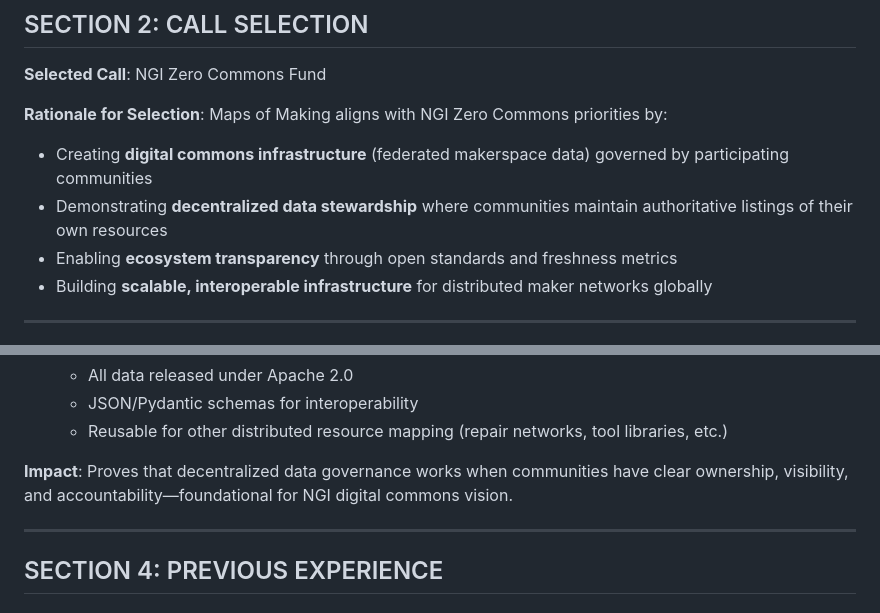
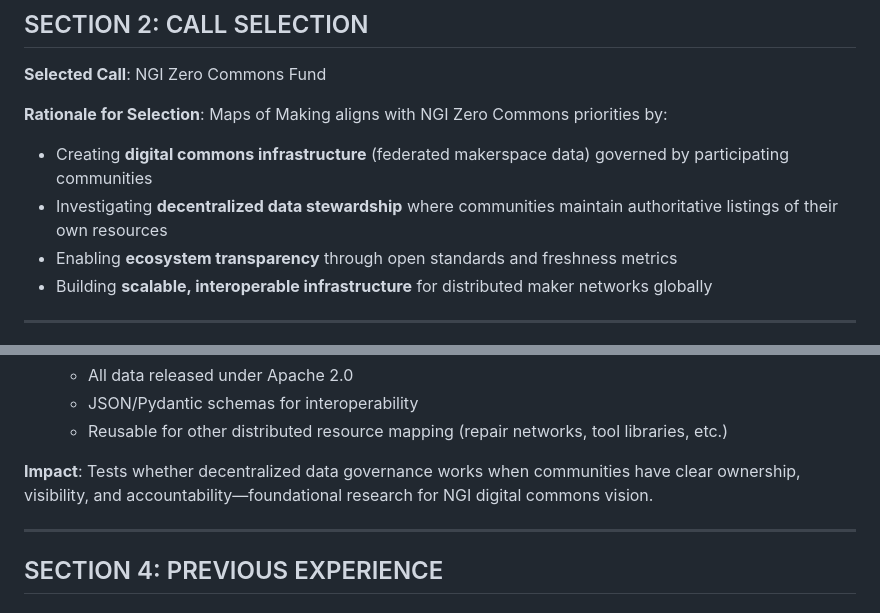
Before and after one commit to binaryLady/maps_of_making, a Markdown page: docs/NLnet-NGI-ZERO-Commons-Application.md, 2 parts joined by grey strips. Rendered like a GitHub page.

```diff
--- a/docs/NLnet-NGI-ZERO-Commons-Application.md
+++ b/docs/NLnet-NGI-ZERO-Commons-Application.md
@@ -24,7 +24,7 @@
 **Rationale for Selection**:
 Maps of Making aligns with NGI Zero Commons priorities by:
 - Creating **digital commons infrastructure** (federated makerspace data) governed by participating communities
-- Demonstrating **decentralized data stewardship** where communities maintain authoritative listings of their own resources
+- Investigating **decentralized data stewardship** where communities maintain authoritative listings of their own resources
 - Enabling **ecosystem transparency** through open standards and freshness metrics
 - Building **scalable, interoperable infrastructure** for distributed maker networks globally
 
@@ -74,7 +74,7 @@ Maps of Making establishes a **decentralized digital commons** where participati
    - JSON/Pydantic schemas for interoperability
    - Reusable for other distributed resource mapping (repair networks, tool libraries, etc.)
 
-**Impact**: Proves that decentralized data governance works when communities have clear ownership, visibility, and accountability—foundational for NGI digital commons vision.
+**Impact**: Tests whether decentralized data governance works when communities have clear ownership, visibility, and accountability—foundational research for NGI digital commons vision.
 
 ---
 
```
Also changed, not shown: docs/NLnet-NGI-ZERO-Commons-Application.template.md (added, +485 -0 lines), docs/PRD.md (+2 -2 lines).
